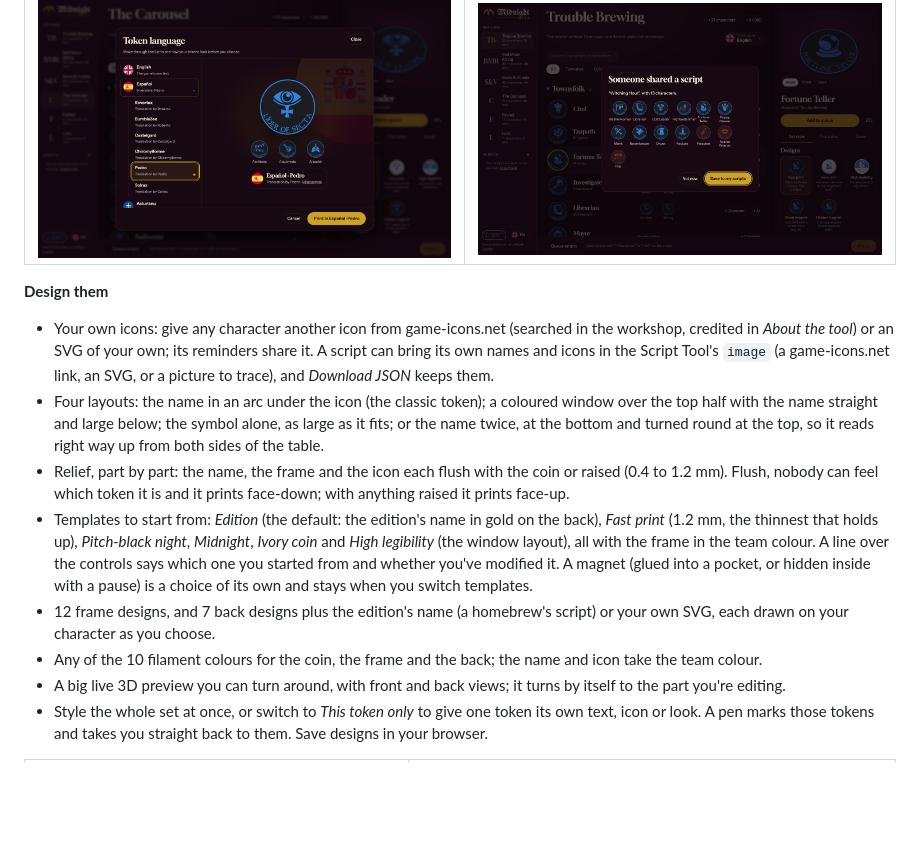
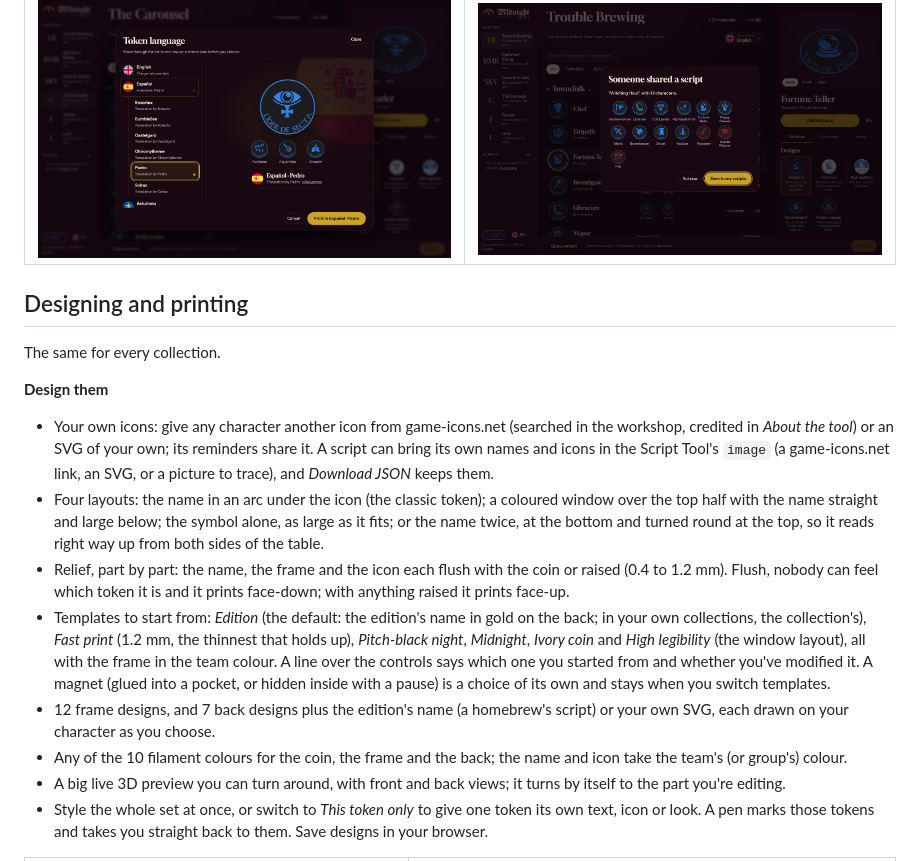
Before and after one commit to rexuswolf/tesserae-faber, a Markdown page: README.md, the part around one of its changes. GitHub-like rendering; blank space fills up the shorter version.

```diff
--- a/README.md
+++ b/README.md
@@ -42,6 +81,10 @@
 |---|---|
 | ![Choosing the token language: the list of languages with Spanish unfolded into its six versions, and the tokens redrawn in the one pointed at](docs/screenshots/token-language.png) | ![Opening a shared script link: its 13 tokens and a button to save it](docs/screenshots/script-shared.png) |
 
+## Designing and printing
+
+The same for every collection.
+
 **Design them**
 - Your own icons: give any character another icon from game-icons.net (searched in the workshop, credited in *About the tool*) or an SVG of your own; its reminders share it. A script can bring its own names and icons in the Script Tool's `image` (a game-icons.net link, an SVG, or a picture to trace), and *Download JSON* keeps them.
 - Four layouts: the name in an arc under the icon (the classic token); a coloured window over the top half with
@@ -49,11 +92,11 @@
   turned round at the top, so it reads right way up from both sides of the table.
 - Relief, part by part: the name, the frame and the icon each flush with the coin or raised (0.4 to 1.2 mm).
   Flush, nobody can feel which token it is and it prints face-down; with anything raised it prints face-up.
-- Templates to start from: *Edition* (the default: the edition's name in gold on the back), *Fast print* (1.2 mm,
+- Templates to start from: *Edition* (the default: the edition's name in gold on the back; in your own collections, the collection's), *Fast print* (1.2 mm,
   the thinnest that holds up), *Pitch-black night*, *Midnight*, *Ivory coin* and *High legibility* (the window layout), all with the frame in the team colour.
   A line over the controls says which one you started from and whether you've modified it. A magnet (glued into a pocket, or hidden inside with a pause) is a choice of its own and stays when you switch templates.
 - 12 frame designs, and 7 back designs plus the edition's name (a homebrew's script) or your own SVG, each drawn on your character as you choose.
-- Any of the 10 filament colours for the coin, the frame and the back; the name and icon take the team colour.
+- Any of the 10 filament colours for the coin, the frame and the back; the name and icon take the team's (or group's) colour.
 - A big live 3D preview you can turn around, with front and back views; it turns by itself to the part you're editing.
 - Style the whole set at once, or switch to *This token only* to give one token its own text, icon or look. A pen marks those tokens and takes you straight back to them. Save designs in your browser.
 
```
Also changed, not shown: other parts of README.md (+71 -19 lines), docs/screenshots/tf-collections.png (added), docs/screenshots/tf-home.png (added), 2 other files.
